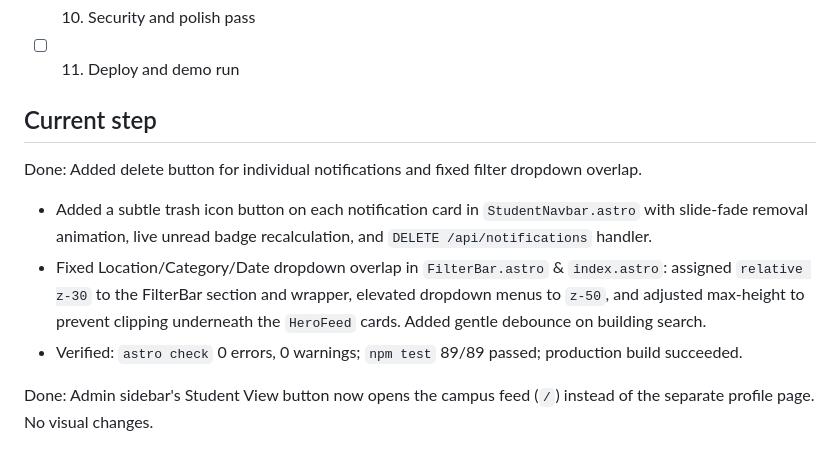
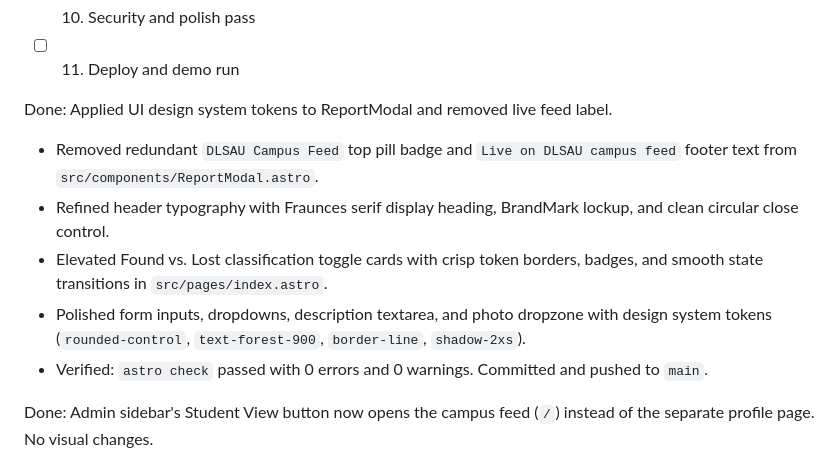
Before and after one commit to ziankyle-mi/lostlink, a Markdown page: PROGRESS.md, the part around the change. GitHub-like rendering.

Commit message:
docs: update PROGRESS.md with ReportModal design improvements

```diff
--- a/PROGRESS.md
+++ b/PROGRESS.md
@@ -16,12 +16,12 @@ The agent updates this file after every step. Keep it short.
 - [x] 10. Security and polish pass
 - [ ] 11. Deploy and demo run
 
-## Current step
-
-Done: Added delete button for individual notifications and fixed filter dropdown overlap.
-- Added a subtle trash icon button on each notification card in `StudentNavbar.astro` with slide-fade removal animation, live unread badge recalculation, and `DELETE /api/notifications` handler.
-- Fixed Location/Category/Date dropdown overlap in `FilterBar.astro` & `index.astro`: assigned `relative z-30` to the FilterBar section and wrapper, elevated dropdown menus to `z-50`, and adjusted max-height to prevent clipping underneath the `HeroFeed` cards. Added gentle debounce on building search.
-- Verified: `astro check` 0 errors, 0 warnings; `npm test` 89/89 passed; production build succeeded.
+Done: Applied UI design system tokens to ReportModal and removed live feed label.
+- Removed redundant `DLSAU Campus Feed` top pill badge and `Live on DLSAU campus feed` footer text from `src/components/ReportModal.astro`.
+- Refined header typography with Fraunces serif display heading, BrandMark lockup, and clean circular close control.
+- Elevated Found vs. Lost classification toggle cards with crisp token borders, badges, and smooth state transitions in `src/pages/index.astro`.
+- Polished form inputs, dropdowns, description textarea, and photo dropzone with design system tokens (`rounded-control`, `text-forest-900`, `border-line`, `shadow-2xs`).
+- Verified: `astro check` passed with 0 errors and 0 warnings. Committed and pushed to `main`.
 
 Done: Admin sidebar's Student View button now opens the campus feed (`/`)
 instead of the separate profile page. No visual changes.
```
